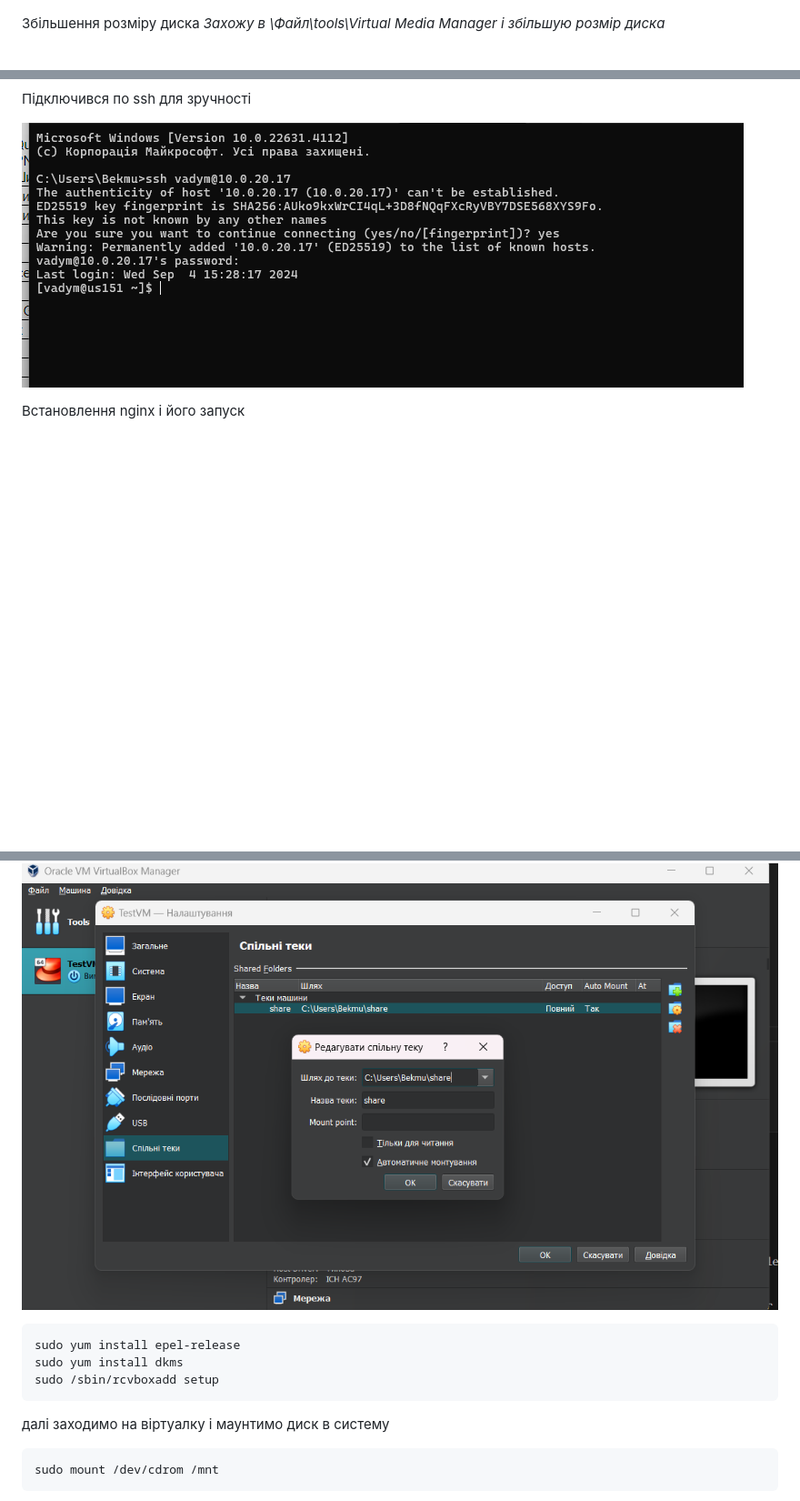
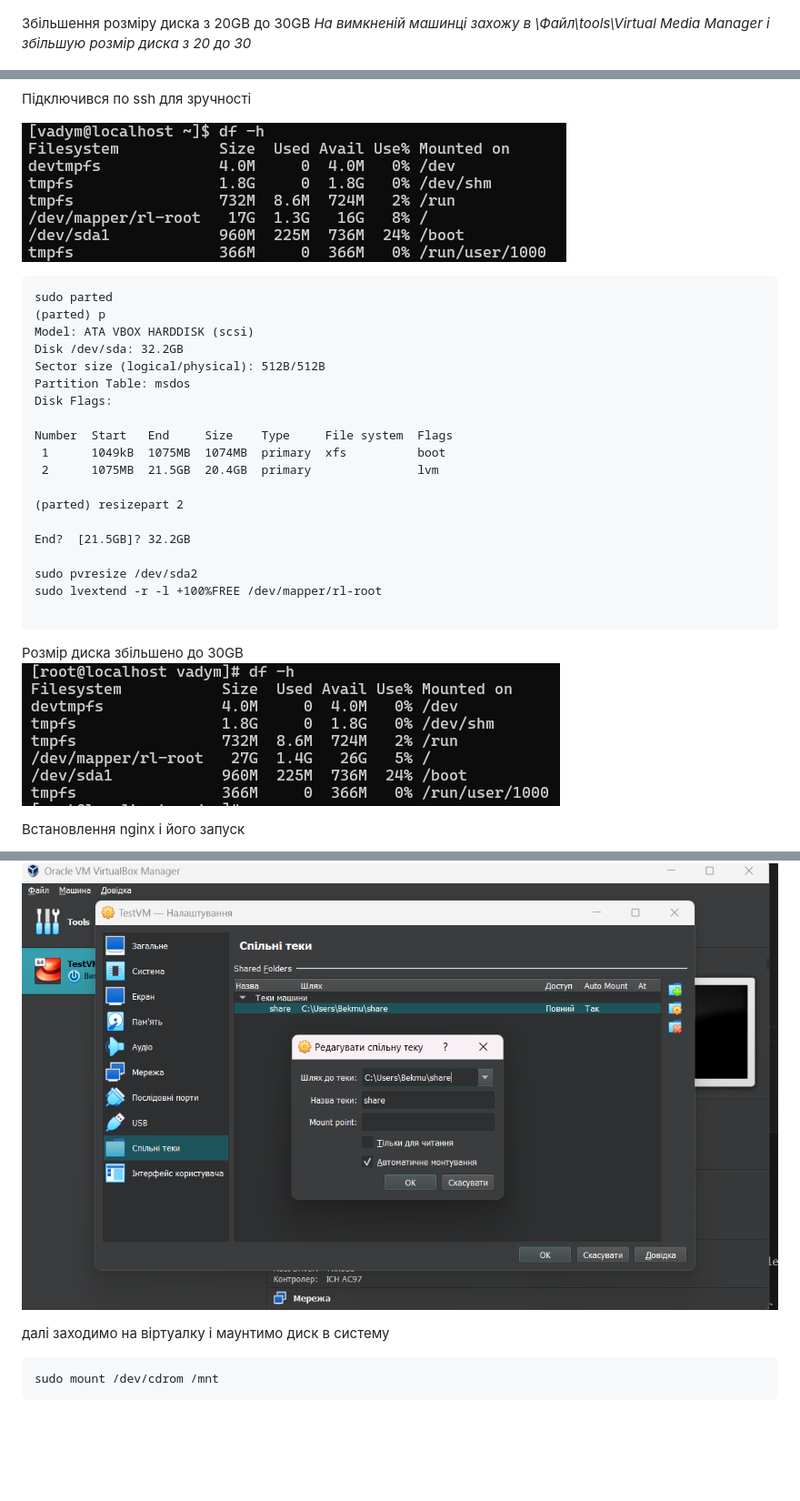
Before and after one commit to Bekmukhambetov/DevOpsLecture, a Markdown page: Lecture_3/README.md, 3 parts joined by grey strips. Shown: that part at 91% size. Rendered like a GitHub page; pictures changed too: Lecture_3/image-30.png (added), Lecture_3/image-31.png (added); blank space fills up the shorter version.

Commit message:
added descriptions and screenshots df -h

````diff
--- a/Lecture_3/README.md
+++ b/Lecture_3/README.md
@@ -40,15 +41,40 @@ _Зміна параметрів віртуальної машини, а сам
 ![alt text](image-13.png)
 ![alt text](image-14.png)
 
-Збільшення розміру диска
-_Захожу в \Файл\tools\Virtual Media Manager і збільшую розмір диска_
+Збільшення розміру диска з 20GB до 30GB
+_На вимкненій машинці захожу в \Файл\tools\Virtual Media Manager і збільшую розмір диска з 20 до 30_
 
 ![alt text](image-28.png)
 ![alt text](image-29.png)
 
 Підключився по ssh для зручності
 
-![alt text](image-16.png)
+![alt text](image-30.png)
+
+```
+sudo parted
+(parted) p
+Model: ATA VBOX HARDDISK (scsi)
+Disk /dev/sda: 32.2GB
+Sector size (logical/physical): 512B/512B
+Partition Table: msdos
+Disk Flags:
+
+Number  Start   End     Size    Type     File system  Flags
+ 1      1049kB  1075MB  1074MB  primary  xfs          boot
+ 2      1075MB  21.5GB  20.4GB  primary               lvm
+
+(parted) resizepart 2
+
+End?  [21.5GB]? 32.2GB
+
+sudo pvresize /dev/sda2
+sudo lvextend -r -l +100%FREE /dev/mapper/rl-root
+
+```
+Розмір диска збільшено до 30GB
+![alt text](image-31.png)
+
 
 Встановлення nginx і його запуск
 
@@ -81,12 +108,6 @@ _знімок допоміг відновити початковий стан с
 
 ![alt text](image-25.png)
 
-
-```
-sudo yum install epel-release
-sudo yum install dkms
-sudo /sbin/rcvboxadd setup
-```
 далі заходимо на віртуалку і маунтимо диск в систему
 ```
 sudo mount /dev/cdrom /mnt
````
Also changed, not shown: other parts of Lecture_3/README.md (+3 -1 lines).
